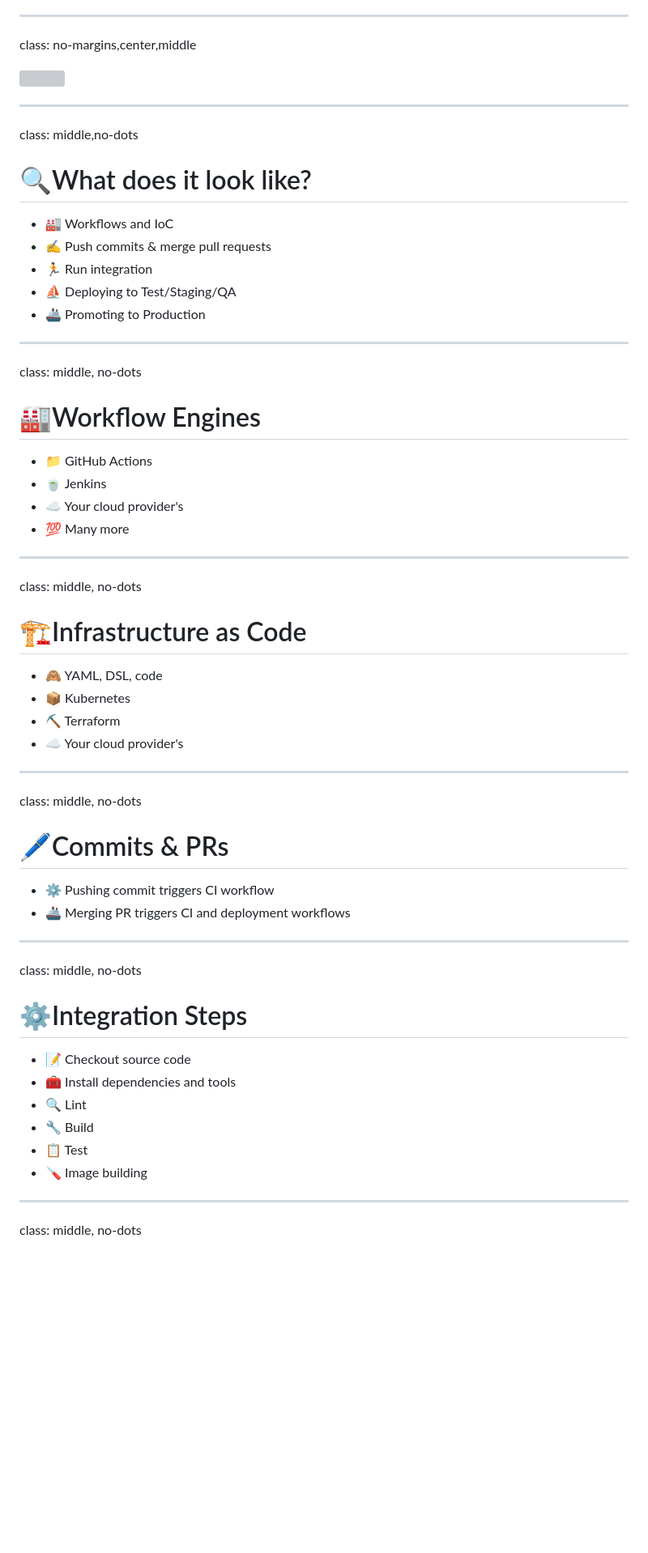
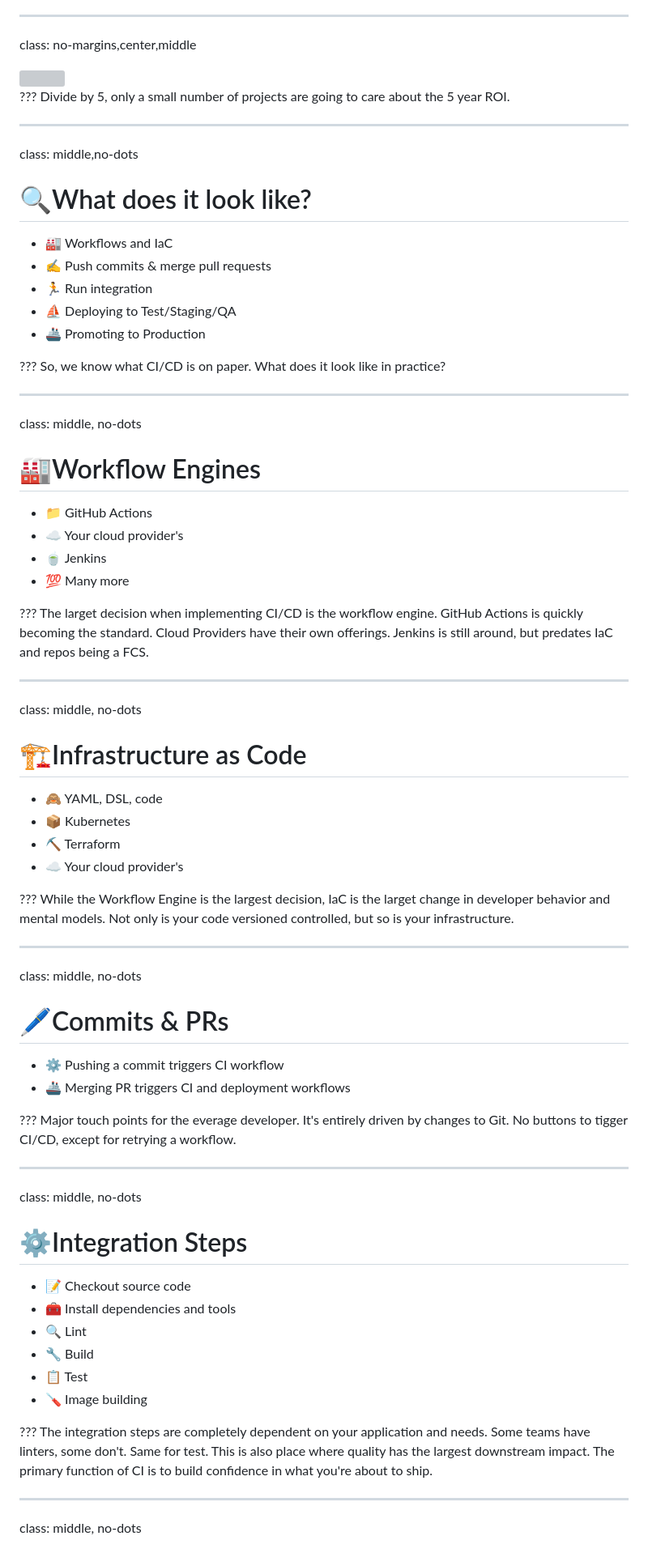
Before and after one commit to ryanrolds/presentations, a Markdown page: slides/cicd.md, the part around one of its changes. Shown at 81% size. Drawn GitHub-style; blank space fills up the shorter version; grey boxes are pictures that could not be loaded.

```diff
--- a/slides/cicd.md
+++ b/slides/cicd.md
@@ -103,16 +121,22 @@ class: no-margins,center,middle
 
 <img class="height" src="https://imgs.xkcd.com/comics/is_it_worth_the_time.png">
 
+???
+Divide by 5, only a small number of projects are going to care about the 5 year ROI.
+
 ---
 class: middle,no-dots
 
 # 🔍What does it look like?
 
-* 🏭 Workflows and IoC
+* 🏭 Workflows and IaC
 * ✍️ Push commits & merge pull requests
 * 🏃 Run integration
 * ⛵ Deploying to Test/Staging/QA
 * 🚢 Promoting to Production
+
+???
+So, we know what CI/CD is on paper. What does it look like in practice?
 
 ---
 class: middle, no-dots
@@ -120,9 +144,15 @@ class: middle, no-dots
 # 🏭Workflow Engines
 
 * 📁 GitHub Actions
+* ☁️ Your cloud provider's
 * 🍵 Jenkins
-* ☁️ Your cloud provider's
 * 💯 Many more
+
+???
+The larget decision when implementing CI/CD is the workflow engine.
+GitHub Actions is quickly becoming the standard.
+Cloud Providers have their own offerings.
+Jenkins is still around, but predates IaC and repos being a FCS.
 
 ---
 class: middle, no-dots
@@ -134,13 +164,23 @@ class: middle, no-dots
 * ⛏️ Terraform
 * ☁️ Your cloud provider's
 
+???
+While the Workflow Engine is the largest decision, IaC is the larget change in
+developer behavior and mental models.
+Not only is your code versioned controlled, but so is your infrastructure.
+
 ---
 class: middle, no-dots
 
 # 🖊️Commits & PRs
 
-* ⚙️ Pushing commit triggers CI workflow
+* ⚙️ Pushing a commit triggers CI workflow
 * 🚢 Merging PR triggers CI and deployment workflows
+
+???
+Major touch points for the everage developer.
+It's entirely driven by changes to Git.
+No buttons to tigger CI/CD, except for retrying a workflow.
 
 ---
 class: middle, no-dots
@@ -154,6 +194,13 @@ class: middle, no-dots
 * 📋 Test
 * 🪛 Image building
 
+???
+The integration steps are completely dependent on your application and needs.
+Some teams have linters, some don't.
+Same for test.
+This is also place where quality has the largest downstream impact.
+The primary function of CI is to build confidence in what you're about to ship.
+
 ---
 class: middle, no-dots
 
```
Also changed, not shown: other parts of slides/cicd.md (+48 -13 lines).
